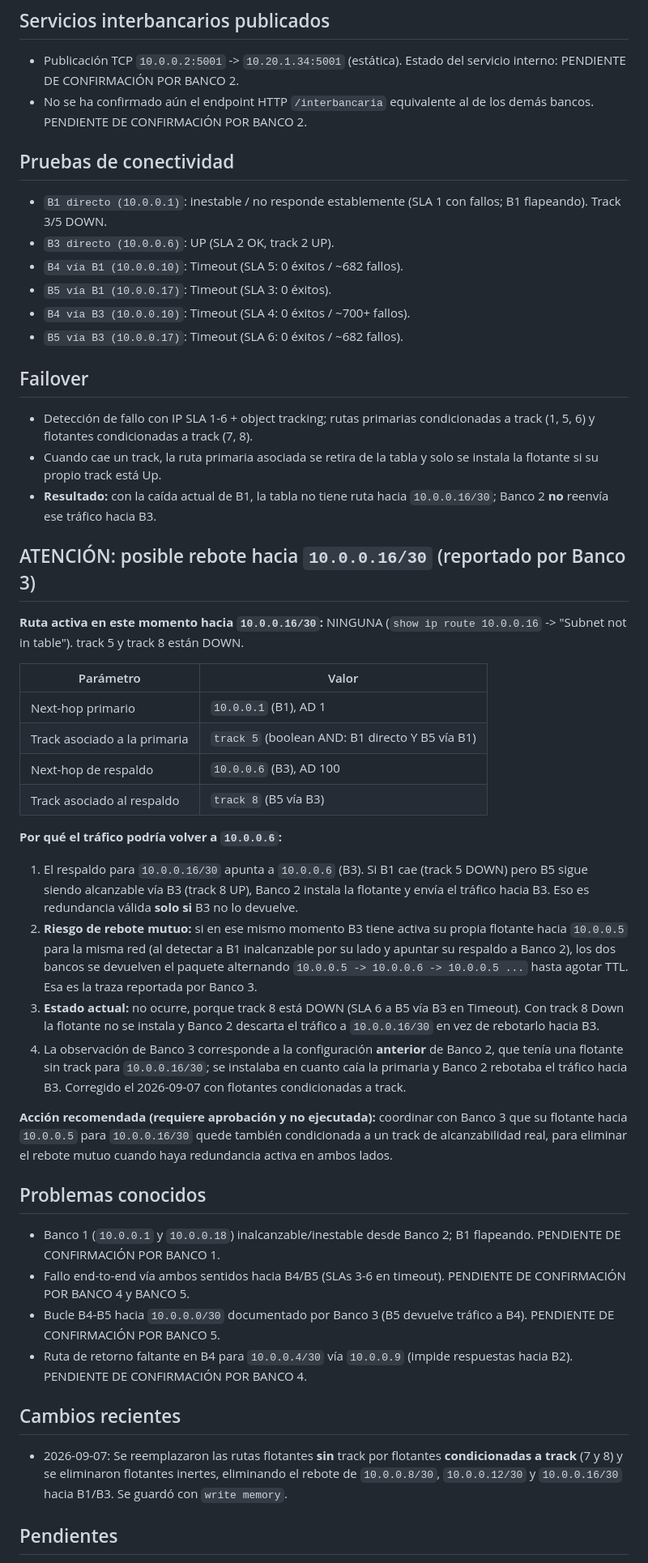
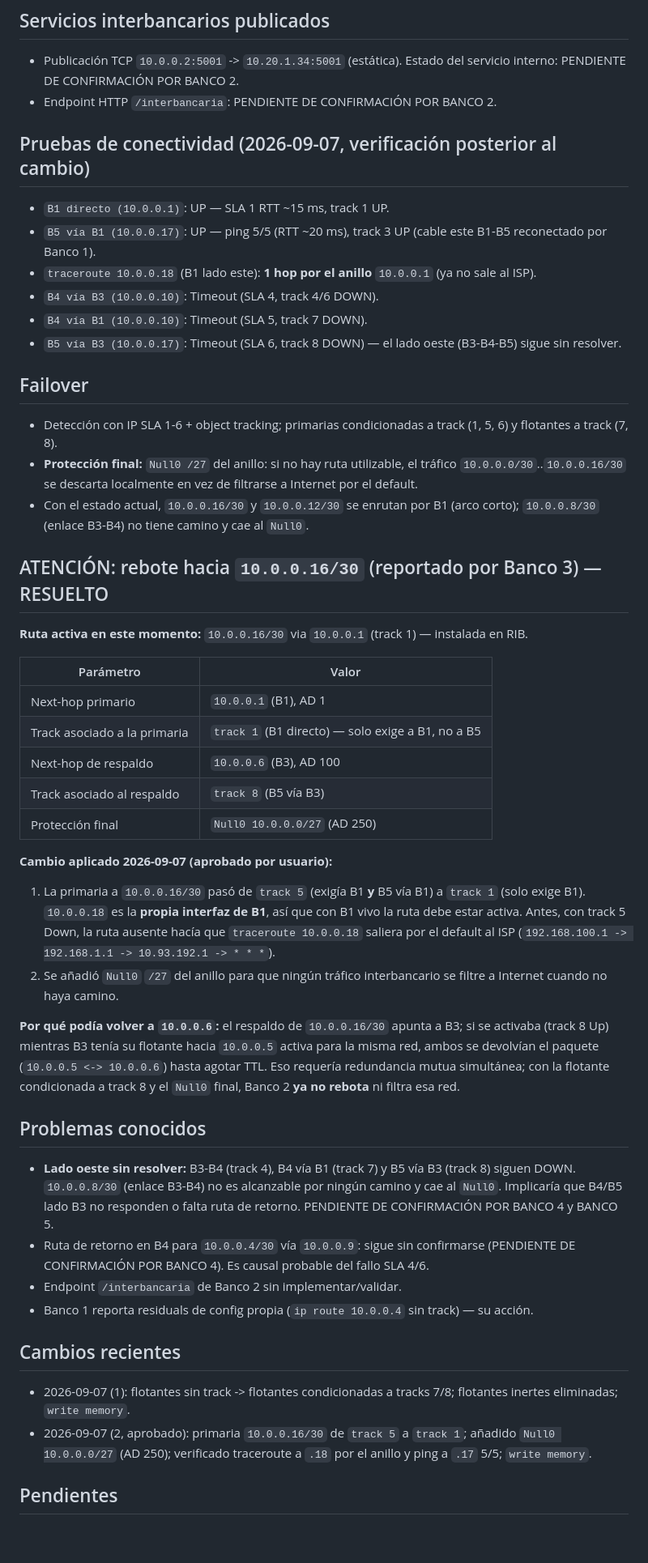
Before and after one commit to CarlosL62/red-bancaria, a Markdown page: _coord_temp/BANCO2.md, the part around one of its changes. Shown at 81% size. Drawn GitHub-style; blank space fills up the shorter version.

Commit message:
Update Banco 2 coordination status

```diff
--- a/_coord_temp/BANCO2.md
+++ b/_coord_temp/BANCO2.md
@@ -75,46 +77,46 @@ ip nat inside source static tcp 10.20.1.34 5001 interface FastEthernet2/0 5001
 
 ## Servicios interbancarios publicados
 * Publicación TCP `10.0.0.2:5001` -> `10.20.1.34:5001` (estática). Estado del servicio interno: PENDIENTE DE CONFIRMACIÓN POR BANCO 2.
-* No se ha confirmado aún el endpoint HTTP `/interbancaria` equivalente al de los demás bancos. PENDIENTE DE CONFIRMACIÓN POR BANCO 2.
+* Endpoint HTTP `/interbancaria`: PENDIENTE DE CONFIRMACIÓN POR BANCO 2.
 
-## Pruebas de conectividad
-* `B1 directo (10.0.0.1)`: inestable / no responde establemente (SLA 1 con fallos; B1 flapeando). Track 3/5 DOWN.
-* `B3 directo (10.0.0.6)`: UP (SLA 2 OK, track 2 UP).
-* `B4 vía B1 (10.0.0.10)`: Timeout (SLA 5: 0 éxitos / ~682 fallos).
-* `B5 vía B1 (10.0.0.17)`: Timeout (SLA 3: 0 éxitos).
-* `B4 vía B3 (10.0.0.10)`: Timeout (SLA 4: 0 éxitos / ~700+ fallos).
-* `B5 vía B3 (10.0.0.17)`: Timeout (SLA 6: 0 éxitos / ~682 fallos).
+## Pruebas de conectividad (2026-09-07, verificación posterior al cambio)
+* `B1 directo (10.0.0.1)`: UP — SLA 1 RTT ~15 ms, track 1 UP.
+* `B5 vía B1 (10.0.0.17)`: UP — ping 5/5 (RTT ~20 ms), track 3 UP (cable este B1-B5 reconectado por Banco 1).
+* `traceroute 10.0.0.18` (B1 lado este): **1 hop por el anillo** `10.0.0.1` (ya no sale al ISP).
+* `B4 vía B3 (10.0.0.10)`: Timeout (SLA 4, track 4/6 DOWN).
+* `B4 vía B1 (10.0.0.10)`: Timeout (SLA 5, track 7 DOWN).
+* `B5 vía B3 (10.0.0.17)`: Timeout (SLA 6, track 8 DOWN) — el lado oeste (B3-B4-B5) sigue sin resolver.
 
 ## Failover
-* Detección de fallo con IP SLA 1-6 + object tracking; rutas primarias condicionadas a track (1, 5, 6) y flotantes condicionadas a track (7, 8).
-* Cuando cae un track, la ruta primaria asociada se retira de la tabla y solo se instala la flotante si su propio track está Up.
-* **Resultado:** con la caída actual de B1, la tabla no tiene ruta hacia `10.0.0.16/30`; Banco 2 **no** reenvía ese tráfico hacia B3.
+* Detección con IP SLA 1-6 + object tracking; primarias condicionadas a track (1, 5, 6) y flotantes a track (7, 8).
+* **Protección final:** `Null0 /27` del anillo: si no hay ruta utilizable, el tráfico `10.0.0.0/30`..`10.0.0.16/30` se descarta localmente en vez de filtrarse a Internet por el default.
+* Con el estado actual, `10.0.0.16/30` y `10.0.0.12/30` se enrutan por B1 (arco corto); `10.0.0.8/30` (enlace B3-B4) no tiene camino y cae al `Null0`.
 
-## ATENCIÓN: posible rebote hacia `10.0.0.16/30` (reportado por Banco 3)
-**Ruta activa en este momento hacia `10.0.0.16/30`:** NINGUNA (`show ip route 10.0.0.16` -> "Subnet not in table"). track 5 y track 8 están DOWN.
+## ATENCIÓN: rebote hacia `10.0.0.16/30` (reportado por Banco 3) — RESUELTO
+**Ruta activa en este momento:** `10.0.0.16/30` via `10.0.0.1` (track 1) — instalada en RIB.
 
 | Parámetro | Valor |
 |---|---|
 | Next-hop primario | `10.0.0.1` (B1), AD 1 |
-| Track asociado a la primaria | `track 5` (boolean AND: B1 directo Y B5 vía B1) |
+| Track asociado a la primaria | `track 1` (B1 directo) — solo exige a B1, no a B5 |
 | Next-hop de respaldo | `10.0.0.6` (B3), AD 100 |
 | Track asociado al respaldo | `track 8` (B5 vía B3) |
+| Protección final | `Null0 10.0.0.0/27` (AD 250) |
 
-**Por qué el tráfico podría volver a `10.0.0.6`:**
-1. El respaldo para `10.0.0.16/30` apunta a `10.0.0.6` (B3). Si B1 cae (track 5 DOWN) pero B5 sigue siendo alcanzable vía B3 (track 8 UP), Banco 2 instala la flotante y envía el tráfico hacia B3. Eso es redundancia válida **solo si** B3 no lo devuelve.
-2. **Riesgo de rebote mutuo:** si en ese mismo momento B3 tiene activa su propia flotante hacia `10.0.0.5` para la misma red (al detectar a B1 inalcanzable por su lado y apuntar su respaldo a Banco 2), los dos bancos se devuelven el paquete alternando `10.0.0.5 -> 10.0.0.6 -> 10.0.0.5 ...` hasta agotar TTL. Esa es la traza reportada por Banco 3.
-3. **Estado actual:** no ocurre, porque track 8 está DOWN (SLA 6 a B5 vía B3 en Timeout). Con track 8 Down la flotante no se instala y Banco 2 descarta el tráfico a `10.0.0.16/30` en vez de rebotarlo hacia B3.
-4. La observación de Banco 3 corresponde a la configuración **anterior** de Banco 2, que tenía una flotante sin track para `10.0.0.16/30`; se instalaba en cuanto caía la primaria y Banco 2 rebotaba el tráfico hacia B3. Corregido el 2026-09-07 con flotantes condicionadas a track.
+**Cambio aplicado 2026-09-07 (aprobado por usuario):**
+1. La primaria a `10.0.0.16/30` pasó de `track 5` (exigía B1 **y** B5 vía B1) a `track 1` (solo exige B1). `10.0.0.18` es la **propia interfaz de B1**, así que con B1 vivo la ruta debe estar activa. Antes, con track 5 Down, la ruta ausente hacía que `traceroute 10.0.0.18` saliera por el default al ISP (`192.168.100.1 -> 192.168.1.1 -> 10.93.192.1 -> * * *`).
+2. Se añadió `Null0` `/27` del anillo para que ningún tráfico interbancario se filtre a Internet cuando no haya camino.
 
-**Acción recomendada (requiere aprobación y no ejecutada):** coordinar con Banco 3 que su flotante hacia `10.0.0.5` para `10.0.0.16/30` quede también condicionada a un track de alcanzabilidad real, para eliminar el rebote mutuo cuando haya redundancia activa en ambos lados.
+**Por qué podía volver a `10.0.0.6`:** el respaldo de `10.0.0.16/30` apunta a B3; si se activaba (track 8 Up) mientras B3 tenía su flotante hacia `10.0.0.5` activa para la misma red, ambos se devolvían el paquete (`10.0.0.5 <-> 10.0.0.6`) hasta agotar TTL. Eso requería redundancia mutua simultánea; con la flotante condicionada a track 8 y el `Null0` final, Banco 2 **ya no rebota** ni filtra esa red.
 
 ## Problemas conocidos
-* Banco 1 (`10.0.0.1` y `10.0.0.18`) inalcanzable/inestable desde Banco 2; B1 flapeando. PENDIENTE DE CONFIRMACIÓN POR BANCO 1.
-* Fallo end-to-end vía ambos sentidos hacia B4/B5 (SLAs 3-6 en timeout). PENDIENTE DE CONFIRMACIÓN POR BANCO 4 y BANCO 5.
-* Bucle B4-B5 hacia `10.0.0.0/30` documentado por Banco 3 (B5 devuelve tráfico a B4). PENDIENTE DE CONFIRMACIÓN POR BANCO 5.
-* Ruta de retorno faltante en B4 para `10.0.0.4/30` vía `10.0.0.9` (impide respuestas hacia B2). PENDIENTE DE CONFIRMACIÓN POR BANCO 4.
+* **Lado oeste sin resolver:** B3-B4 (track 4), B4 vía B1 (track 7) y B5 vía B3 (track 8) siguen DOWN. `10.0.0.8/30` (enlace B3-B4) no es alcanzable por ningún camino y cae al `Null0`. Implicaría que B4/B5 lado B3 no responden o falta ruta de retorno. PENDIENTE DE CONFIRMACIÓN POR BANCO 4 y BANCO 5.
+* Ruta de retorno en B4 para `10.0.0.4/30` vía `10.0.0.9`: sigue sin confirmarse (PENDIENTE DE CONFIRMACIÓN POR BANCO 4). Es causal probable del fallo SLA 4/6.
+* Endpoint `/interbancaria` de Banco 2 sin implementar/validar.
+* Banco 1 reporta residuals de config propia (`ip route 10.0.0.4` sin track) — su acción.
 
 ## Cambios recientes
-* 2026-09-07: Se reemplazaron las rutas flotantes **sin** track por flotantes **condicionadas a track** (7 y 8) y se eliminaron flotantes inertes, eliminando el rebote de `10.0.0.8/30`, `10.0.0.12/30` y `10.0.0.16/30` hacia B1/B3. Se guardó con `write memory`.
+* 2026-09-07 (1): flotantes sin track -> flotantes condicionadas a tracks 7/8; flotantes inertes eliminadas; `write memory`.
+* 2026-09-07 (2, aprobado): primaria `10.0.0.16/30` de `track 5` a `track 1`; añadido `Null0 10.0.0.0/27` (AD 250); verificado traceroute a `.18` por el anillo y ping a `.17` 5/5; `write memory`.
 
 ## Pendientes
```
Also changed, not shown: other parts of _coord_temp/BANCO2.md (+13 -12 lines).
